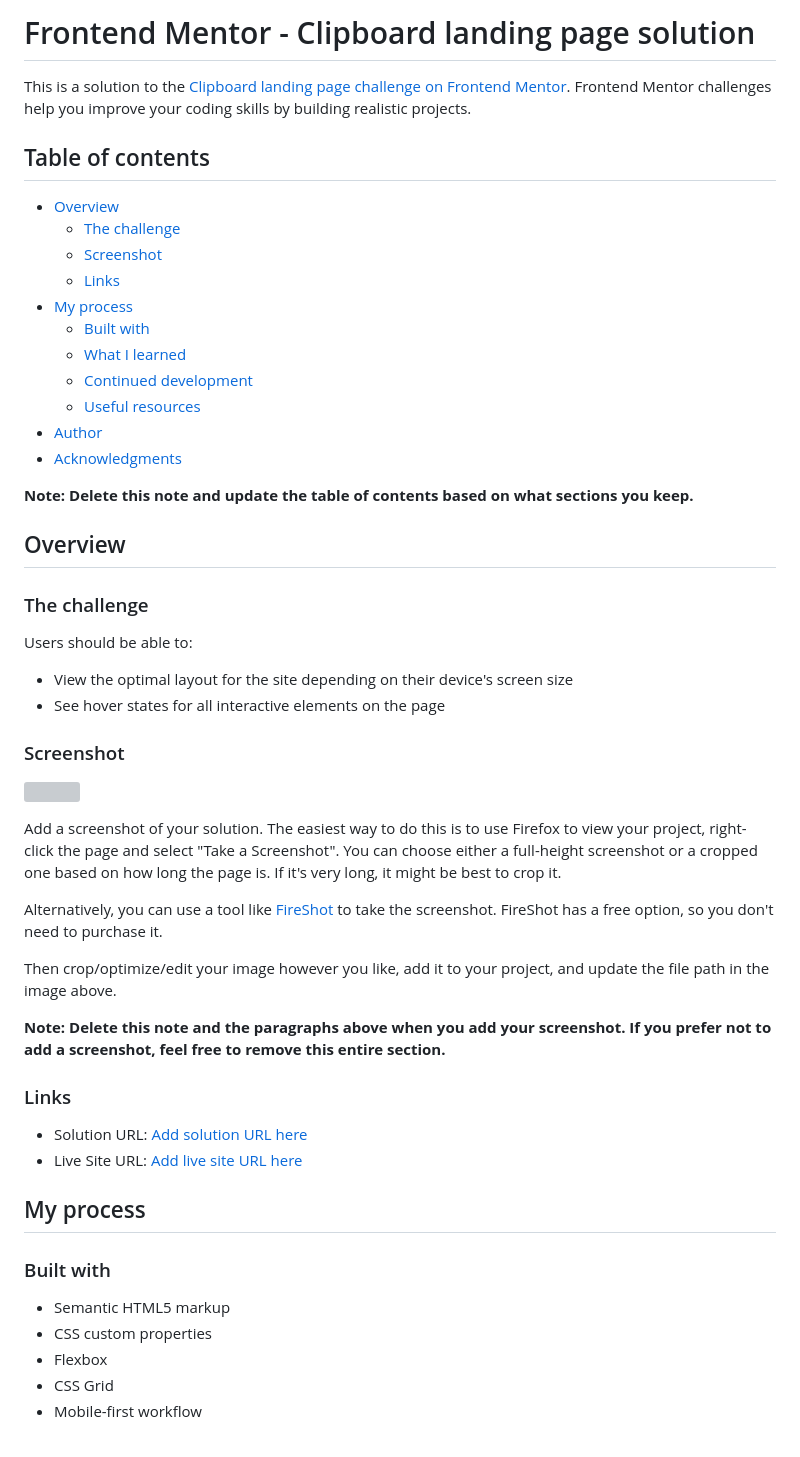
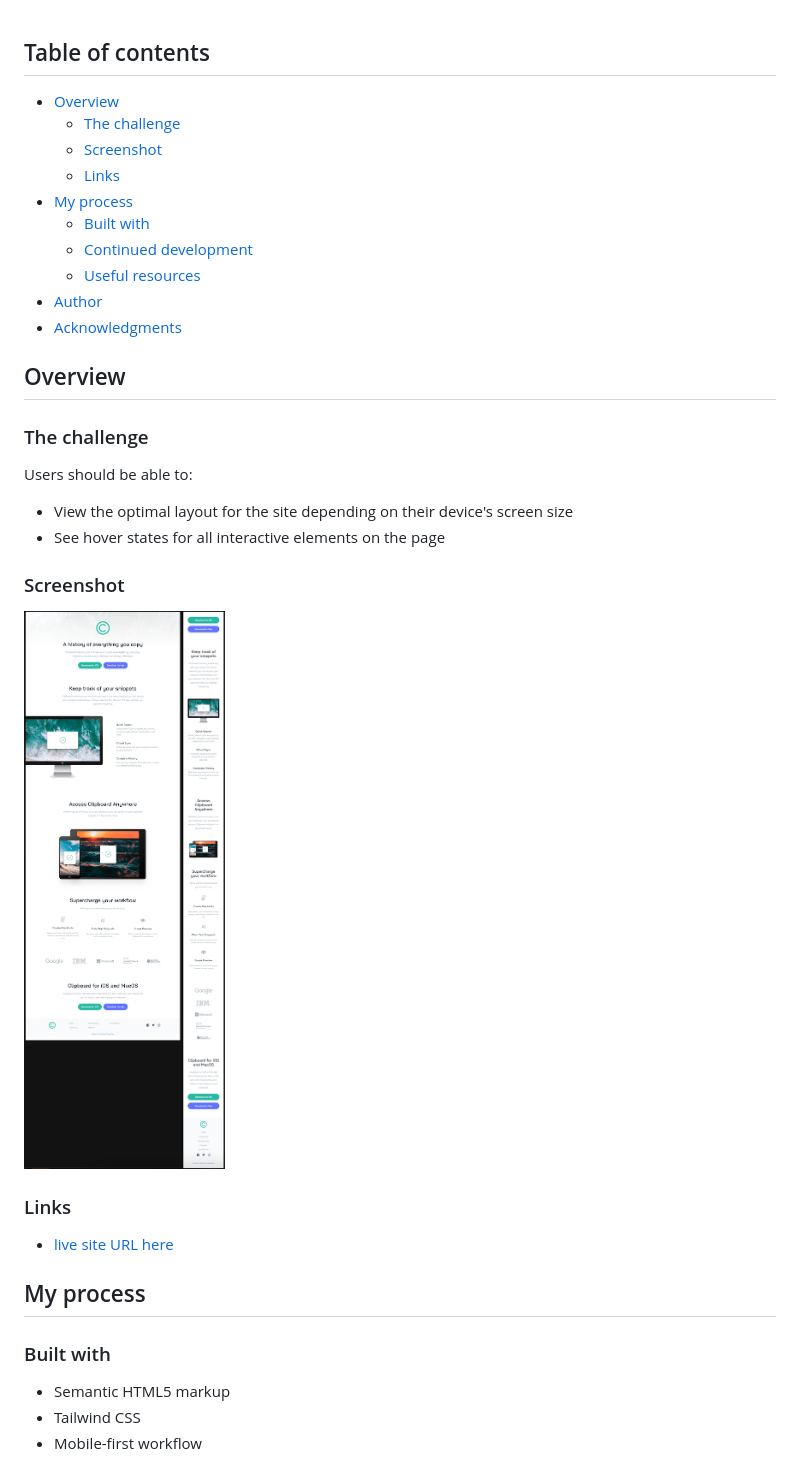
Before and after one commit to estebanp2022/Clipboard-Landing-Page, a Markdown page: README.md, the part around the change printed below. GitHub-like rendering; pictures changed too: screenshot.png (added); grey boxes are pictures that could not be loaded.

```diff
--- a/README.md
+++ b/README.md
@@ -1,7 +1,3 @@
-# Frontend Mentor - Clipboard landing page solution
-
-This is a solution to the [Clipboard landing page challenge on Frontend Mentor](https://www.frontendmentor.io/challenges/clipboard-landing-page-5cc9bccd6c4c91111378ecb9). Frontend Mentor challenges help you improve your coding skills by building realistic projects.
-
 ## Table of contents
 
 - [Overview](#overview)
@@ -10,13 +6,10 @@ This is a solution to the [Clipboard landing page challenge on Frontend Mentor](
   - [Links](#links)
 - [My process](#my-process)
   - [Built with](#built-with)
-  - [What I learned](#what-i-learned)
   - [Continued development](#continued-development)
   - [Useful resources](#useful-resources)
 - [Author](#author)
 - [Acknowledgments](#acknowledgments)
-
-**Note: Delete this note and update the table of contents based on what sections you keep.**
 
 ## Overview
 
@@ -29,27 +22,16 @@ Users should be able to:
 
 ### Screenshot
 
-![](./screenshot.jpg)
-
-Add a screenshot of your solution. The easiest way to do this is to use Firefox to view your project, right-click the page and select "Take a Screenshot". You can choose either a full-height screenshot or a cropped one based on how long the page is. If it's very long, it might be best to crop it.
-
-Alternatively, you can use a tool like [FireShot](https://getfireshot.com/) to take the screenshot. FireShot has a free option, so you don't need to purchase it.
-
-Then crop/optimize/edit your image however you like, add it to your project, and update the file path in the image above.
-
-**Note: Delete this note and the paragraphs above when you add your screenshot. If you prefer not to add a screenshot, feel free to remove this entire section.**
+![](./screenshot.png)
 
 ### Links
 
-- Solution URL: [Add solution URL here](https://your-solution-url.com)
-- Live Site URL: [Add live site URL here](https://your-live-site-url.com)
+- [live site URL here](https://spiffy-truffle-d08c6c.netlify.app/)
 
 ## My process
 
 ### Built with
 
 - Semantic HTML5 markup
-- CSS custom properties
-- Flexbox
-- CSS Grid
+- Tailwind CSS
 - Mobile-first workflow
```
Also changed, not shown: other parts of README.md (+6 -44 lines).
